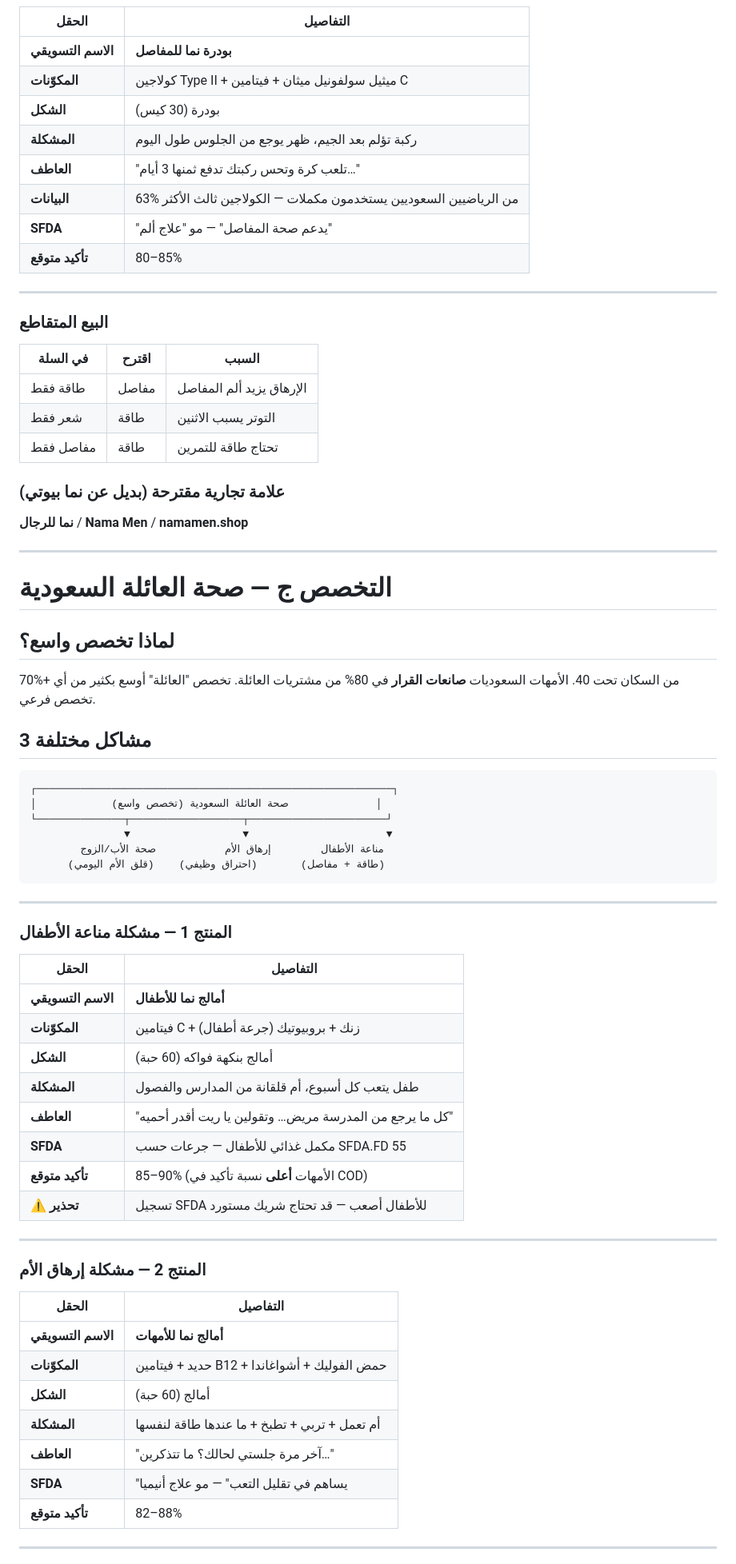
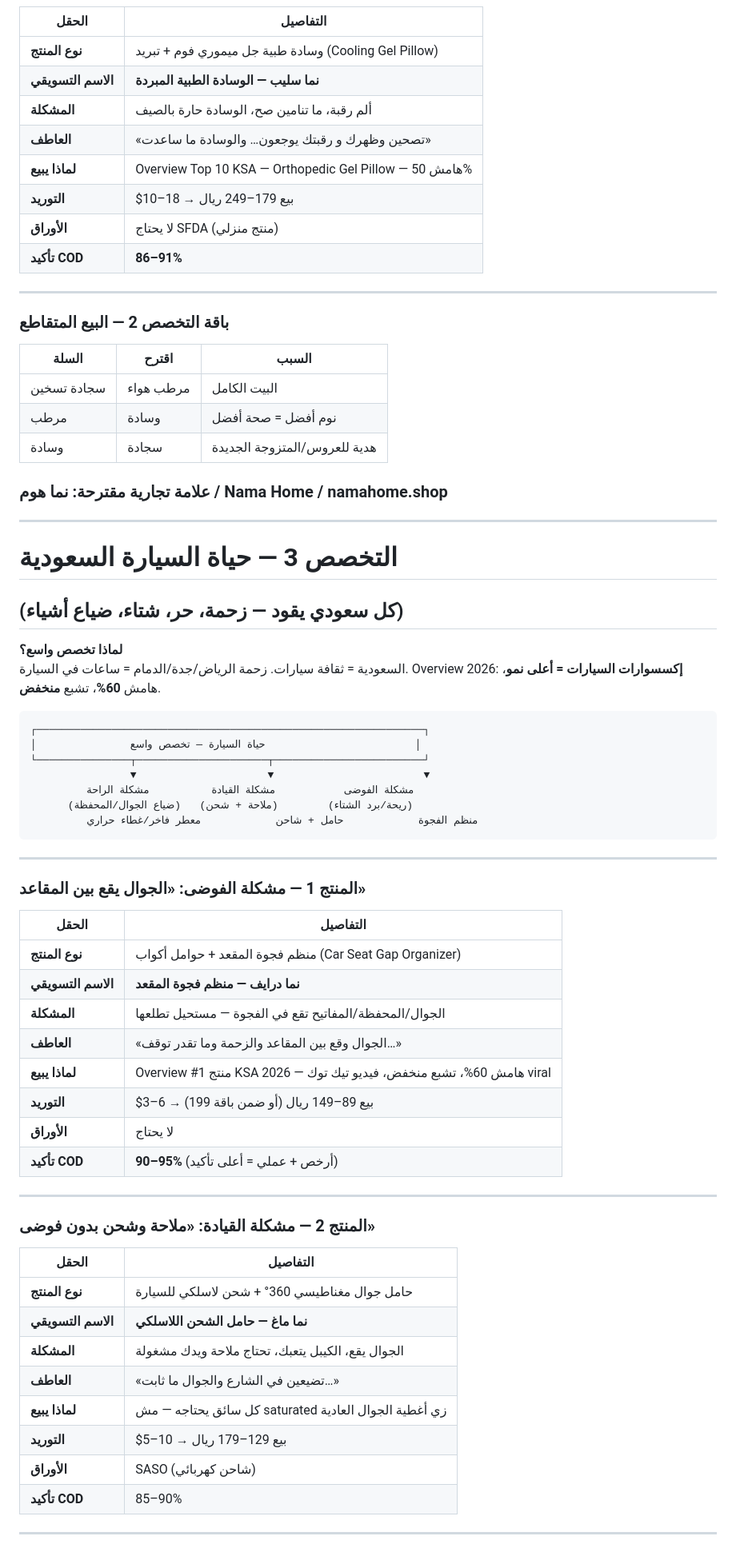
Before and after one commit to hamzaahmedjalal-alt/test, a Markdown page: NAMA-BEAUTY-NICHES-RESEARCH.md, the part around one of its changes. Shown at 80% size. GitHub-like rendering.

````diff
--- a/NAMA-BEAUTY-NICHES-RESEARCH.md
+++ b/NAMA-BEAUTY-NICHES-RESEARCH.md
@@ -183,76 +189,74 @@
 
 | الحقل | التفاصيل |
 |-------|----------|
-| **الاسم التسويقي** | **بودرة نما للمفاصل** |
-| **المكوّنات** | كولاجين Type II + ميثيل سولفونيل ميثان + فيتامين C |
-| **الشكل** | بودرة (30 كيس) |
-| **المشكلة** | ركبة تؤلم بعد الجيم، ظهر يوجع من الجلوس طول اليوم |
-| **العاطف** | "تلعب كرة وتحس ركبتك تدفع ثمنها 3 أيام…" |
-| **البيانات** | 63% من الرياضيين السعوديين يستخدمون مكملات — الكولاجين ثالث الأكثر |
-| **SFDA** | "يدعم صحة المفاصل" — مو "علاج ألم" |
-| **تأكيد متوقع** | 80–85% |
+| **نوع المنتج** | وسادة طبية جل ميموري فوم + تبريد (Cooling Gel Pillow) |
+| **الاسم التسويقي** | **نما سليب — الوسادة الطبية المبردة** |
+| **المشكلة** | ألم رقبة، ما تنامين صح، الوسادة حارة بالصيف |
+| **العاطف** | «تصحين وظهرك و رقبتك يوجعون… والوسادة ما ساعدت» |
+| **لماذا يبيع** | Overview Top 10 KSA — Orthopedic Gel Pillow — هامش 50% |
+| **التوريد** | $10–18 → بيع 179–249 ريال |
+| **الأوراق** | لا يحتاج SFDA (منتج منزلي) |
+| **تأكيد COD** | **86–91%** |
 
 ---
 
-### البيع المتقاطع
+### باقة التخصص 2 — البيع المتقاطع
 
-| في السلة | اقترح | السبب |
-|----------|-------|-------|
-| طاقة فقط | مفاصل | الإرهاق يزيد ألم المفاصل |
-| شعر فقط | طاقة | التوتر يسبب الاثنين |
-| مفاصل فقط | طاقة | تحتاج طاقة للتمرين |
+| السلة | اقترح | السبب |
+|-------|-------|-------|
+| سجادة تسخين | مرطب هواء | البيت الكامل |
+| مرطب | وسادة | نوم أفضل = صحة أفضل |
+| وسادة | سجادة | هدية للعروس/المتزوجة الجديدة |
 
-### علامة تجارية مقترحة (بديل عن نما بيوتي)
-
-**نما للرجال** / **Nama Men** / **namamen.shop**
+### علامة تجارية مقترحة: **نما هوم** / **Nama Home** / namahome.shop
 
 ---
 
-# التخصص ج — صحة العائلة السعودية
+# التخصص 3 — حياة السيارة السعودية
+## (كل سعودي يقود — زحمة، حر، شتاء، ضياع أشياء)
 
-## لماذا تخصص واسع؟
-
-70%+ من السكان تحت 40. الأمهات السعوديات **صانعات القرار** في 80% من مشتريات العائلة. تخصص "العائلة" أوسع بكثير من أي تخصص فرعي.
-
-## 3 مشاكل مختلفة
+**لماذا تخصص واسع؟**
+السعودية = ثقافة سيارات. زحمة الرياض/جدة/الدمام = ساعات في السيارة. Overview 2026: **إكسسوارات السيارات = أعلى نمو**، هامش **60%**، تشبع **منخفض**.
 
 ```
-┌─────────────────────────────────────────────────────────┐
-│            صحة العائلة السعودية (تخصص واسع)              │
-└──────────────┬──────────────────┬──────────────────────┘
-               ▼                  ▼                      ▼
-        مناعة الأطفال        إرهاق الأم           صحة الأب/الزوج
-      (قلق الأم اليومي)    (احتراق وظيفي)       (طاقة + مفاصل)
+┌──────────────────────────────────────────────────────────────┐
+│               حياة السيارة — تخصص واسع                        │
+└───────────────┬─────────────────────┬────────────────────────┘
+                ▼                     ▼                        ▼
+         مشكلة الفوضى           مشكلة القيادة          مشكلة الراحة
+      (ضياع الجوال/المحفظة)   (ملاحة + شحن)        (ريحة/برد الشتاء)
+         منظم الفجوة            حامل + شاحن            معطر فاخر/غطاء حراري
 ```
 
 ---
 
-### المنتج 1 — مشكلة مناعة الأطفال
+### المنتج 1 — مشكلة الفوضى: «الجوال يقع بين المقاعد»
 
 | الحقل | التفاصيل |
 |-------|----------|
-| **الاسم التسويقي** | **أمالج نما للأطفال** |
-| **المكوّنات** | فيتامين C + زنك + بروبيوتيك (جرعة أطفال) |
-| **الشكل** | أمالج بنكهة فواكه (60 حبة) |
-| **المشكلة** | طفل يتعب كل أسبوع، أم قلقانة من المدارس والفصول |
-| **العاطف** | "كل ما يرجع من المدرسة مريض… وتقولين يا ريت أقدر أحميه" |
-| **SFDA** | مكمل غذائي للأطفال — جرعات حسب SFDA.FD 55 |
-| **تأكيد متوقع** | 85–90% (الأمهات **أعلى** نسبة تأكيد في COD) |
-| **⚠️ تحذير** | تسجيل SFDA للأطفال أصعب — قد تحتاج شريك مستورد |
+| **نوع المنتج** | منظم فجوة المقعد + حوامل أكواب (Car Seat Gap Organizer) |
+| **الاسم التسويقي** | **نما درايف — منظم فجوة المقعد** |
+| **المشكلة** | الجوال/المحفظة/المفاتيح تقع في الفجوة — مستحيل تطلعها |
+| **العاطف** | «الجوال وقع بين المقاعد والزحمة وما تقدر توقف…» |
+| **لماذا يبيع** | Overview #1 منتج KSA 2026 — هامش 60%، تشبع منخفض، فيديو تيك توك viral |
+| **التوريد** | $3–6 → بيع 89–149 ريال (أو ضمن باقة 199) |
+| **الأوراق** | لا يحتاج |
+| **تأكيد COD** | **90–95%** (أرخص + عملي = أعلى تأكيد) |
 
 ---
 
-### المنتج 2 — مشكلة إرهاق الأم
+### المنتج 2 — مشكلة القيادة: «ملاحة وشحن بدون فوضى»
 
 | الحقل | التفاصيل |
 |-------|----------|
-| **الاسم التسويقي** | **أمالج نما للأمهات** |
-| **المكوّنات** | حديد + فيتامين B12 + حمض الفوليك + أشواغاندا |
-| **الشكل** | أمالج (60 حبة) |
-| **المشكلة** | أم تعمل + تربي + تطبخ + ما عندها طاقة لنفسها |
-| **العاطف** | "آخر مرة جلستي لحالك؟ ما تتذكرين…" |
-| **SFDA** | "يساهم في تقليل التعب" — مو علاج أنيميا |
-| **تأكيد متوقع** | 82–88% |
+| **نوع المنتج** | حامل جوال مغناطيسي 360° + شحن لاسلكي للسيارة |
+| **الاسم التسويقي** | **نما ماغ — حامل الشحن اللاسلكي** |
+| **المشكلة** | الجوال يقع، الكيبل يتعبك، تحتاج ملاحة ويدك مشغولة |
+| **العاطف** | «تضيعين في الشارع والجوال ما ثابت…» |
+| **لماذا يبيع** | كل سائق يحتاجه — مش saturated زي أغطية الجوال العادية |
+| **التوريد** | $5–10 → بيع 129–179 ريال |
+| **الأوراق** | SASO (شاحن كهربائي) |
+| **تأكيد COD** | 85–90% |
 
 ---
 
````
Also changed, not shown: other parts of NAMA-BEAUTY-NICHES-RESEARCH.md (+226 -207 lines).
